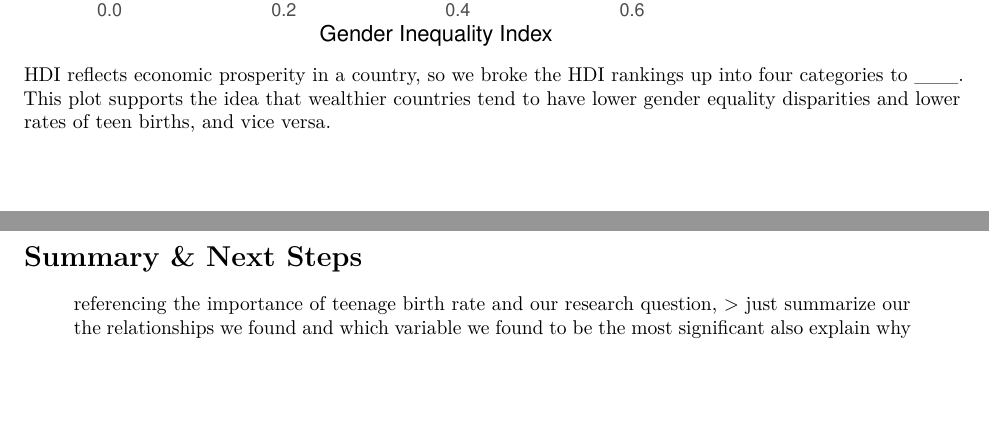
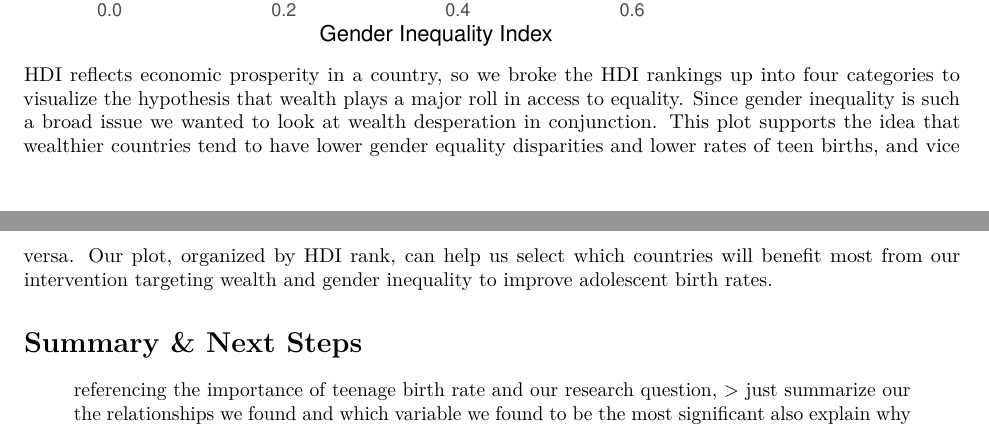
Before and after one commit to STA198F2021/team-no-name-yet, an R Markdown document (final report/finalreport_template.Rmd): two parts of pages 6 and 7 of 7, joined at a grey line, cut so that both start at the same text, the shorter picture padded with empty space. Rendered offline with R 4.5, knitr and Pandoc, then LaTeX, with nearby package versions; some code elsewhere in the file could not run offline; common packages that the code uses without loading them are loaded.

Commit message:
plot stuff

````diff
--- a/final report/finalreport_template.Rmd
+++ b/final report/finalreport_template.Rmd
@@ -346,7 +346,7 @@ ggplot(data = cat_new) +
        y = "Adolescent Birth Rate",
        color = "HDI Category")
 ```
-HDI reflects economic prosperity in a country, so we broke the HDI rankings up into four categories to ___. This plot supports the idea that wealthier countries tend to have lower gender equality disparities and lower rates of teen births, and vice versa.
+HDI reflects economic prosperity in a country, so we broke the HDI rankings up into four categories to visualize the hypothesis that wealth plays a major roll in access to equality. Since gender inequality is such a broad issue we wanted to look at wealth desperation in conjunction. This plot supports the idea that wealthier countries tend to have lower gender equality disparities and lower rates of teen births, and vice versa. Our plot, organized by HDI rank, can help us select which countries will benefit most from our intervention targeting wealth and gender inequality to improve adolescent birth rates.
 
 # Summary & Next Steps
 > referencing the importance of teenage birth rate and our research question,
````
